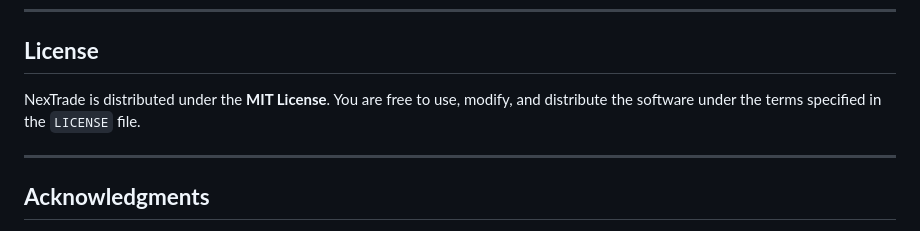
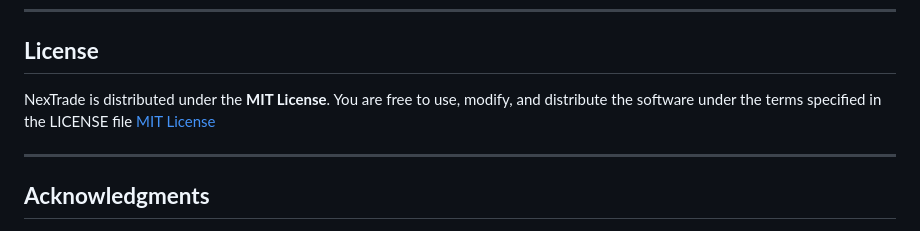
Before and after one commit to Akshat111111/NexTrade, a Markdown page: README.md, the part around the change. Rendered like a GitHub page.

Commit message:
LICENSE file added inside README file

```diff
--- a/README.md
+++ b/README.md
@@ -230,7 +230,7 @@ NexTrade is an open-source project, and contributions are welcome. To contribute
 
 ## **License**
 
-NexTrade is distributed under the **MIT License**. You are free to use, modify, and distribute the software under the terms specified in the `LICENSE` file.
+NexTrade is distributed under the **MIT License**. You are free to use, modify, and distribute the software under the terms specified in the LICENSE file [MIT License](LICENSE)
 
 ---
 
```
